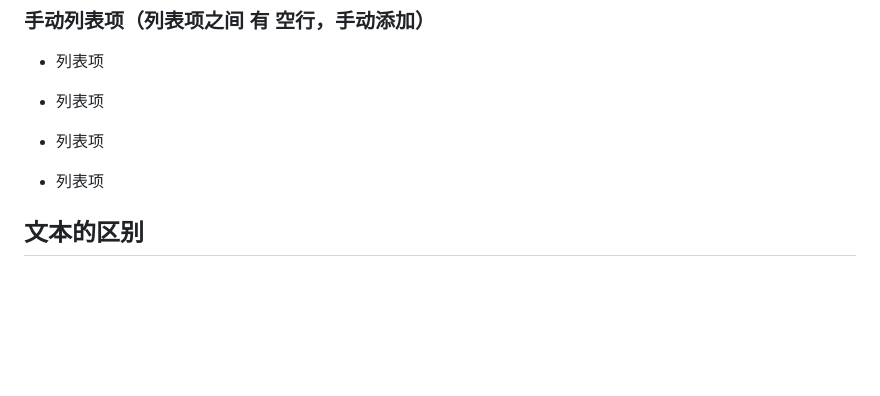
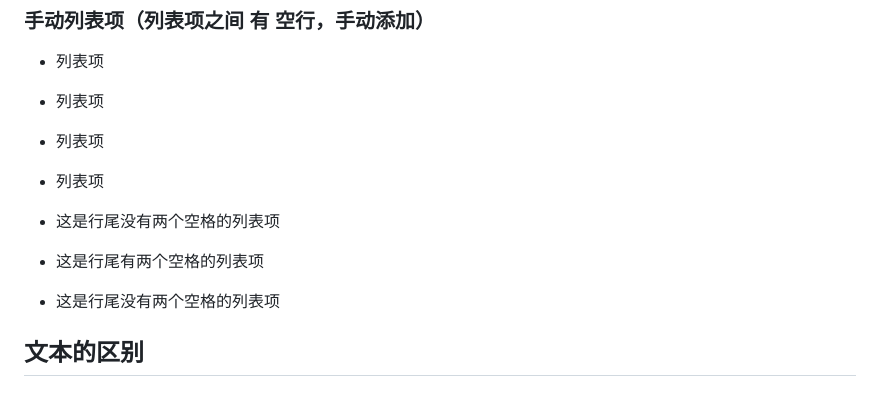
Before and after one commit to Jerrybaijy/it-notes, a Markdown page: README.md, the part around the change. Rendered like a GitHub page; blank space fills up the shorter version.

```diff
--- a/README.md
+++ b/README.md
@@ -27,6 +27,10 @@ This folder contains all the files in the folder named `it-notes` which is in Ba
 - 列表项
 
 - 列表项
+
+- 这是行尾没有两个空格的列表项
+- 这是行尾有两个空格的列表项
+- 这是行尾没有两个空格的列表项
 
 ## 文本的区别
 
```
